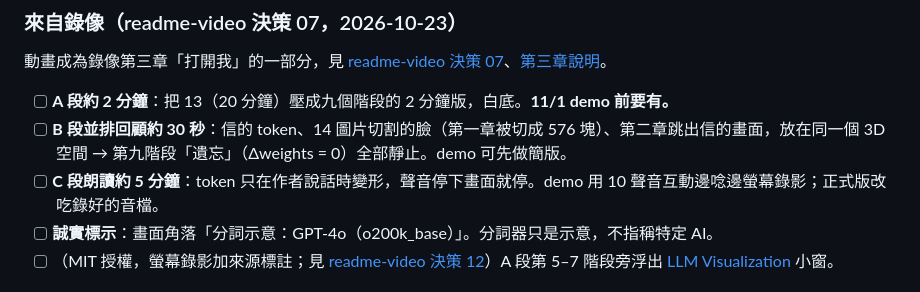
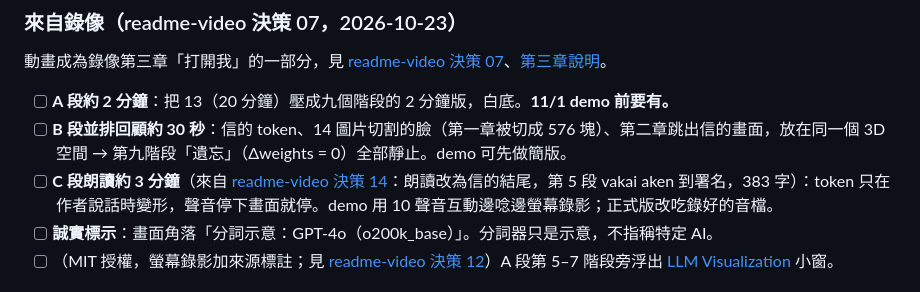
Before and after one commit to wufangci/readme-token-animation, a Markdown page: 00_PRODUCTION_BOARD.md, the part around the change. Rendered like a GitHub page.

Commit message:
修改: C 段朗讀改為約 3 分鐘（來自錄像決策 14）
Co-Authored-By: Claude Opus 5.5 <noreply@anthropic.com>

```diff
--- a/00_PRODUCTION_BOARD.md
+++ b/00_PRODUCTION_BOARD.md
@@ -42,7 +42,7 @@
 
 - [ ] **A 段約 2 分鐘**：把 13（20 分鐘）壓成九個階段的 2 分鐘版，白底。**11/1 demo 前要有。**
 - [ ] **B 段並排回顧約 30 秒**：信的 token、14 圖片切割的臉（第一章被切成 576 塊）、第二章跳出信的畫面，放在同一個 3D 空間 → 第九階段「遺忘」（Δweights = 0）全部靜止。demo 可先做簡版。
-- [ ] **C 段朗讀約 5 分鐘**：token 只在作者說話時變形，聲音停下畫面就停。demo 用 10 聲音互動邊唸邊螢幕錄影；正式版改吃錄好的音檔。
+- [ ] **C 段朗讀約 3 分鐘**（來自 [readme-video 決策 14](https://github.com/wufangci/readme-video/blob/main/06_process/DECISIONS.md)：朗讀改為信的結尾，第 5 段 vakai aken 到署名，383 字）：token 只在作者說話時變形，聲音停下畫面就停。demo 用 10 聲音互動邊唸邊螢幕錄影；正式版改吃錄好的音檔。
 - [ ] **誠實標示**：畫面角落「分詞示意：GPT-4o（o200k_base）」。分詞器只是示意，不指稱特定 AI。
 - [ ] （MIT 授權，螢幕錄影加來源標註；見 [readme-video 決策 12](https://github.com/wufangci/readme-video/blob/main/06_process/DECISIONS.md)）A 段第 5–7 階段旁浮出 [LLM Visualization](https://bbycroft.net/llm) 小窗。
 
```
